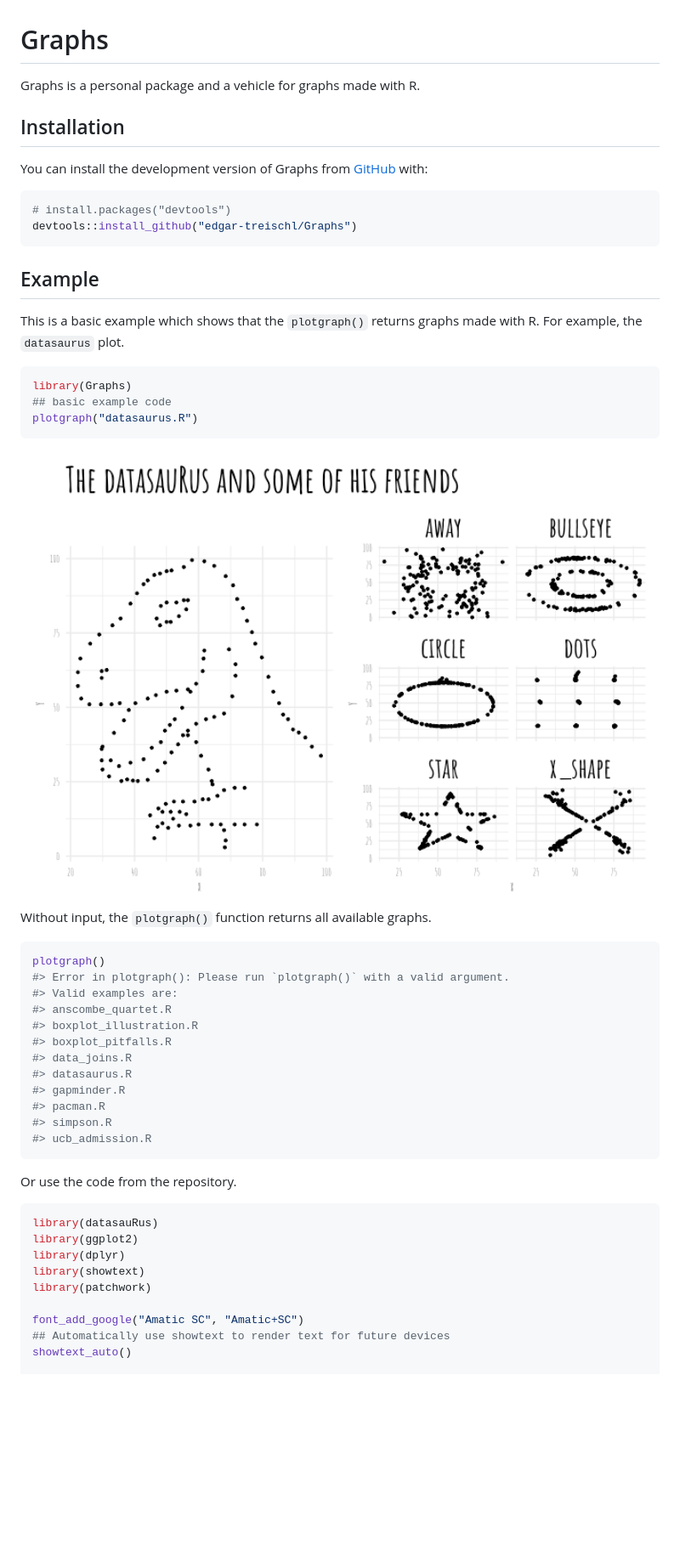
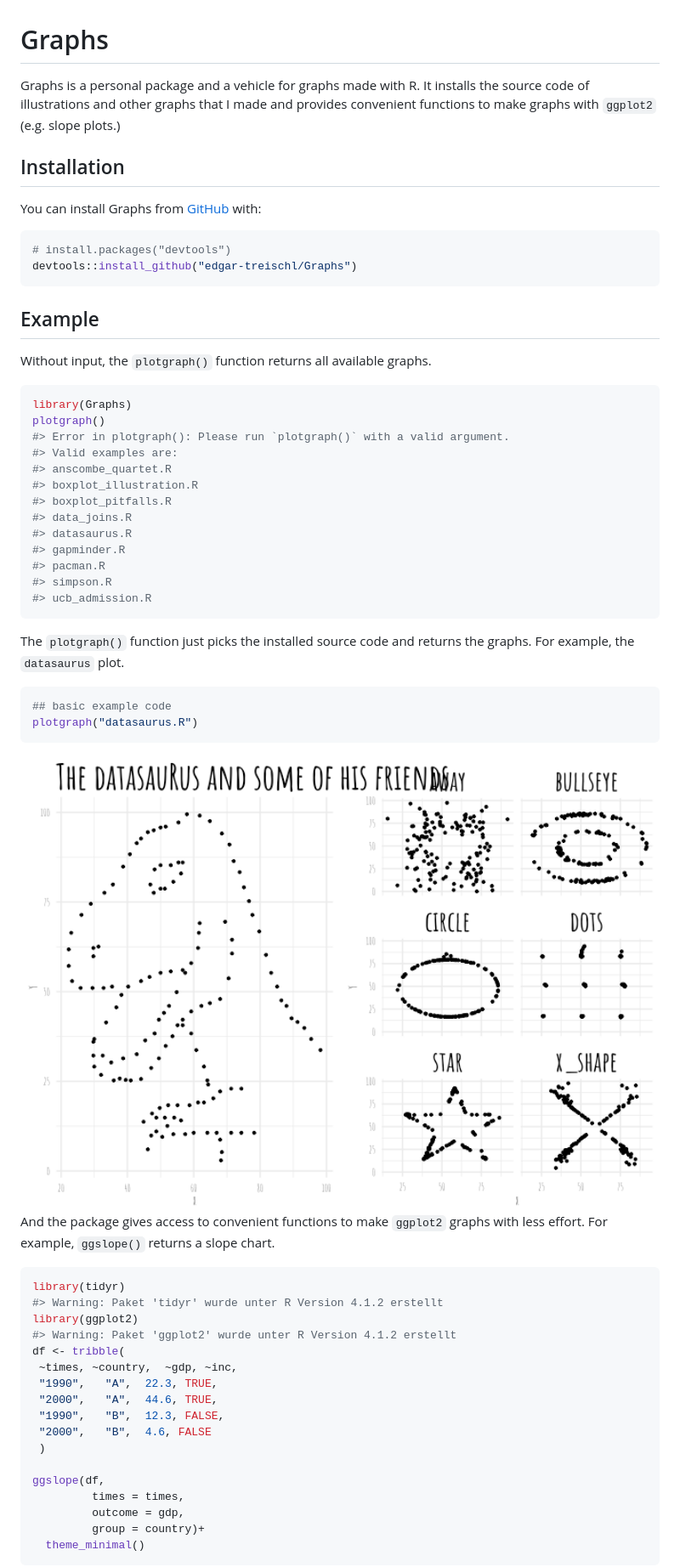
Before and after one commit to edgar-treischl/Graphs, a Markdown page: README.md, the part around the change printed below. Shown: that part at 85% size. Rendered like a GitHub page; pictures changed too: man/figures/README-unnamed-chunk-2-1.png; blank space fills up the shorter version.

````diff
--- a/README.md
+++ b/README.md
@@ -6,12 +6,14 @@
 <!-- badges: start -->
 <!-- badges: end -->
 
-Graphs is a personal package and a vehicle for graphs made with R.
+Graphs is a personal package and a vehicle for graphs made with R. It
+installs the source code of illustrations and other graphs that I made
+and provides convenient functions to make graphs with `ggplot2`
+(e.g. slope plots.)
 
 ## Installation
 
-You can install the development version of Graphs from
-[GitHub](https://github.com/) with:
+You can install Graphs from [GitHub](https://github.com/) with:
 
 ``` r
 # install.packages("devtools")
@@ -20,20 +22,10 @@ devtools::install_github("edgar-treischl/Graphs")
 
 ## Example
 
-This is a basic example which shows that the `plotgraph()` returns
-graphs made with R. For example, the `datasaurus` plot.
+Without input, the `plotgraph()` function returns all available graphs.
 
 ``` r
 library(Graphs)
-## basic example code
-plotgraph("datasaurus.R")
-```
-
-<img src="man/figures/README-example-1.png" width="100%" />
-
-Without input, the `plotgraph()` function returns all available graphs.
-
-``` r
 plotgraph()
 #> Error in plotgraph(): Please run `plotgraph()` with a valid argument.
 #> Valid examples are:
@@ -48,16 +40,36 @@ plotgraph()
 #> ucb_admission.R
 ```
 
-Or use the code from the repository.
+The `plotgraph()` function just picks the installed source code and
+returns the graphs. For example, the `datasaurus` plot.
 
 ``` r
-library(datasauRus)
+## basic example code
+plotgraph("datasaurus.R")
+```
+
+<img src="man/figures/README-unnamed-chunk-2-1.png" width="100%" />
+
+And the package gives access to convenient functions to make `ggplot2`
+graphs with less effort. For example, `ggslope()` returns a slope chart.
+
+``` r
+library(tidyr)
+#> Warning: Paket 'tidyr' wurde unter R Version 4.1.2 erstellt
 library(ggplot2)
-library(dplyr)
-library(showtext)
-library(patchwork)
+#> Warning: Paket 'ggplot2' wurde unter R Version 4.1.2 erstellt
+df <- tribble(
+ ~times, ~country,  ~gdp, ~inc,
+ "1990",   "A",  22.3, TRUE,
+ "2000",   "A",  44.6, TRUE,
+ "1990",   "B",  12.3, FALSE,
+ "2000",   "B",  4.6, FALSE
+ )
 
-font_add_google("Amatic SC", "Amatic+SC")
-## Automatically use showtext to render text for future devices
-showtext_auto()
+ggslope(df,
+         times = times,
+         outcome = gdp,
+         group = country)+
+  theme_minimal()
+```
 
````
Also changed, not shown: other parts of README.md (+1 -38 lines), man/figures/README-unnamed-chunk-3-1.png (added), 5 other files.
